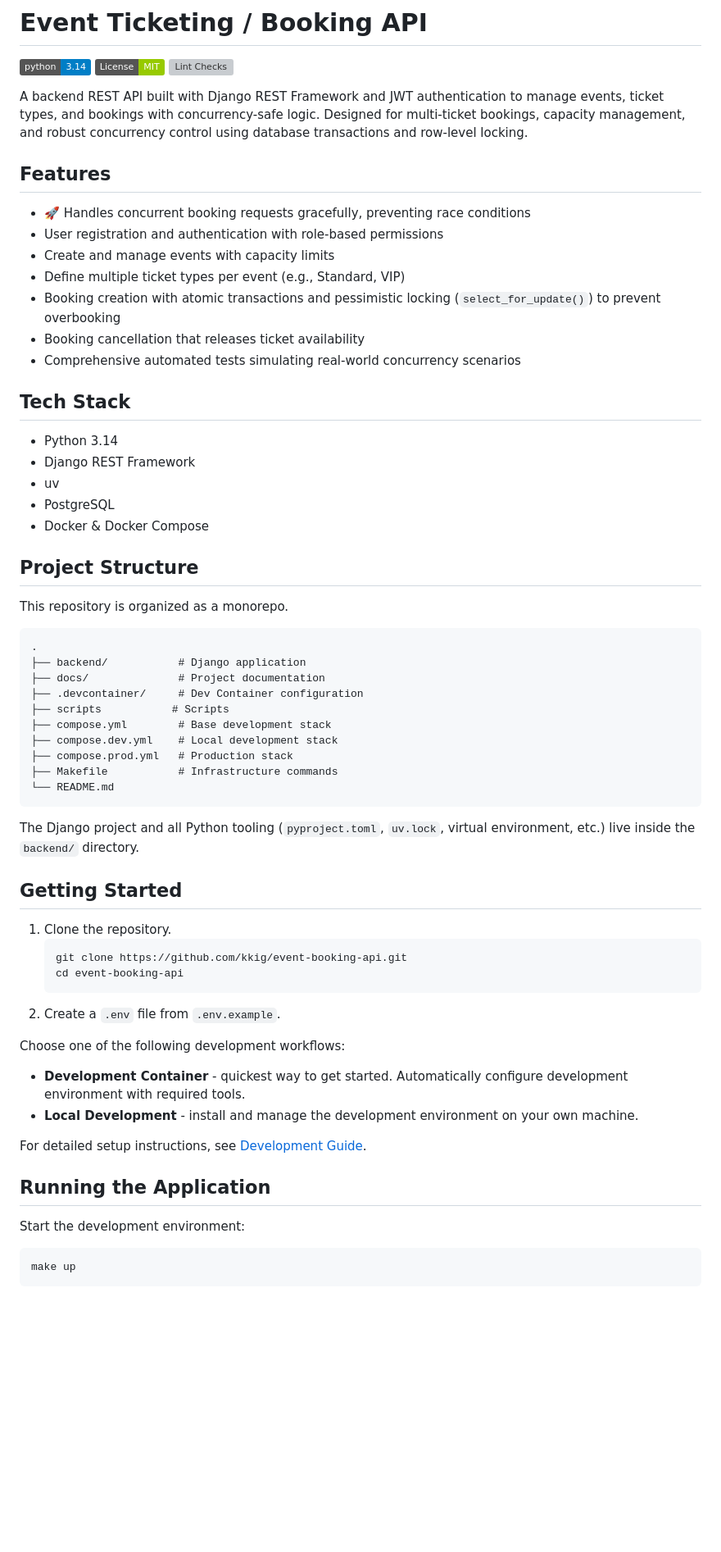
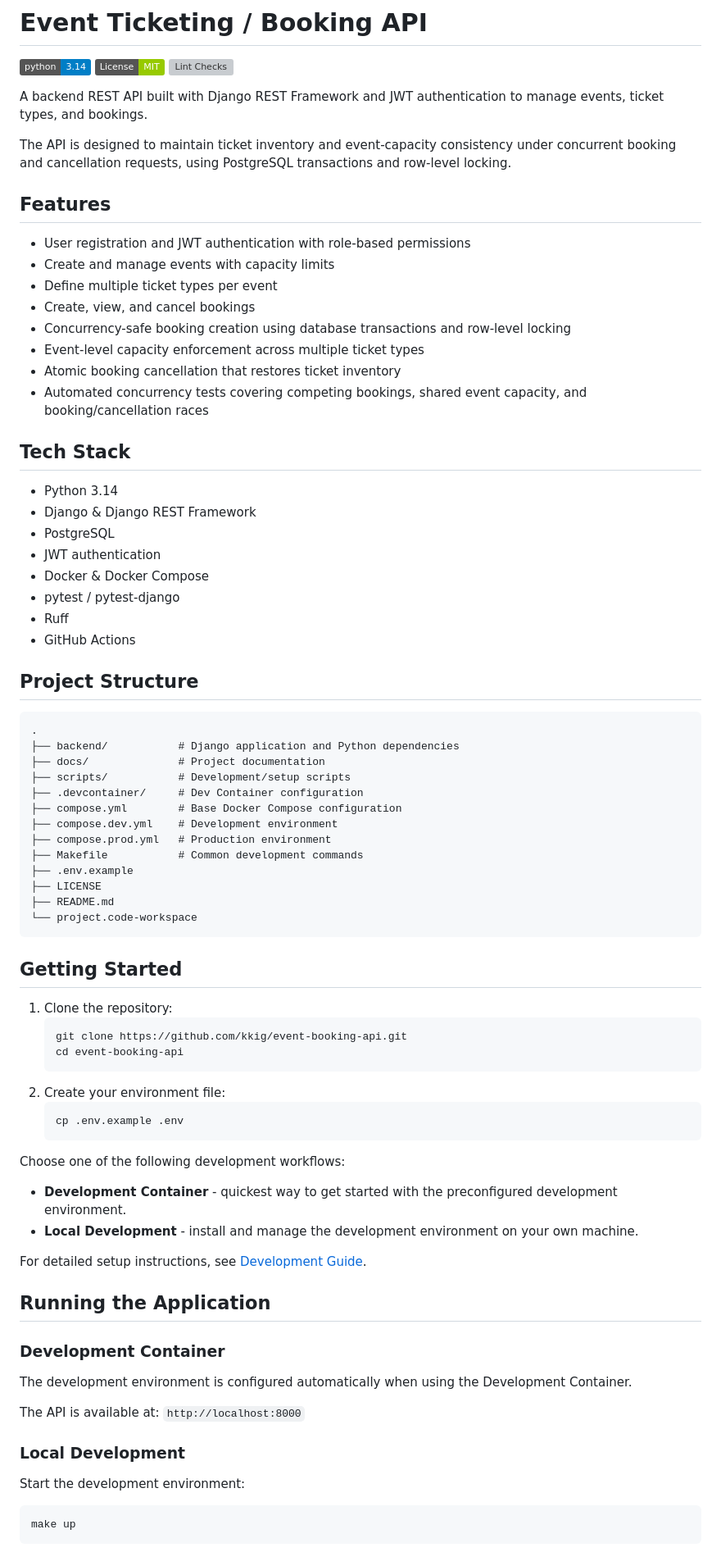
Before and after one commit to kkig/event-booking-api, a Markdown page: README.md, the part around one of its changes. Shown at 82% size. Rendered like a GitHub page; badges without logos; blank space fills up the shorter version; grey boxes are pictures that could not be loaded.

Commit message:
doc: update README.md to highlight concurrency feature

````diff
--- a/README.md
+++ b/README.md
@@ -4,61 +4,69 @@
 ![License: MIT](https://img.shields.io/badge/License-MIT-green.svg)
 ![Lint Checks](https://github.com/kkig/event-booking-api/actions/workflows/ci.yml/badge.svg)
 
-A backend REST API built with Django REST Framework and JWT authentication to manage events, ticket types, and bookings with concurrency-safe logic.
-Designed for multi-ticket bookings, capacity management, and robust concurrency control using database transactions and row-level locking.
+A backend REST API built with Django REST Framework and JWT authentication to manage events, ticket types, and bookings.
+
+The API is designed to maintain ticket inventory and event-capacity consistency under concurrent booking and cancellation requests, using PostgreSQL transactions and row-level locking.
 
 
 ## Features
 
-- 🚀 Handles concurrent booking requests gracefully, preventing race conditions
-- User registration and authentication with role-based permissions
+- User registration and JWT authentication with role-based permissions
 - Create and manage events with capacity limits
-- Define multiple ticket types per event (e.g., Standard, VIP)
-- Booking creation with atomic transactions and pessimistic locking (`select_for_update()`) to prevent overbooking
-- Booking cancellation that releases ticket availability
-- Comprehensive automated tests simulating real-world concurrency scenarios
+- Define multiple ticket types per event
+- Create, view, and cancel bookings
+- Concurrency-safe booking creation using database transactions and row-level locking
+- Event-level capacity enforcement across multiple ticket types
+- Atomic booking cancellation that restores ticket inventory
+- Automated concurrency tests covering competing bookings, shared event capacity, and booking/cancellation races
 
 
 ## Tech Stack
 
 - Python 3.14
-- Django REST Framework
-- uv
+- Django & Django REST Framework
 - PostgreSQL
+- JWT authentication
 - Docker & Docker Compose
+- pytest / pytest-django
+- Ruff
+- GitHub Actions
 
 
 ## Project Structure
-This repository is organized as a monorepo.
 
 ```text
 .
-├── backend/           # Django application
+├── backend/           # Django application and Python dependencies
 ├── docs/              # Project documentation
+├── scripts/           # Development/setup scripts
 ├── .devcontainer/     # Dev Container configuration
-├── scripts           # Scripts
-├── compose.yml        # Base development stack
-├── compose.dev.yml    # Local development stack
-├── compose.prod.yml   # Production stack
-├── Makefile           # Infrastructure commands
-└── README.md
+├── compose.yml        # Base Docker Compose configuration
+├── compose.dev.yml    # Development environment
+├── compose.prod.yml   # Production environment
+├── Makefile           # Common development commands
+├── .env.example
+├── LICENSE
+├── README.md
+└── project.code-workspace
 ```
-
-The Django project and all Python tooling (`pyproject.toml`, `uv.lock`, virtual environment, etc.) live inside the `backend/` directory.
 
 
 ## Getting Started
 
-1. Clone the repository.
-   ```bash
-   git clone https://github.com/kkig/event-booking-api.git
-   cd event-booking-api
-   ```
-2. Create a `.env` file from `.env.example`.
+1. Clone the repository:
+    ```bash
+    git clone https://github.com/kkig/event-booking-api.git
+    cd event-booking-api
+    ```
+2. Create your environment file:
+    ```bash
+    cp .env.example .env
+    ```
 
 Choose one of the following development workflows:
 
-- **Development Container** - quickest way to get started. Automatically configure development environment with required tools.
+- **Development Container** - quickest way to get started with the preconfigured development environment.
 - **Local Development** - install and manage the development environment on your own machine.
 
 For detailed setup instructions, see [Development Guide](docs/development.md).
@@ -66,6 +74,16 @@ For detailed setup instructions, see [Development Guide](docs/development.md).
 
 ## Running the Application
 
+### Development Container
+
+The development environment is configured automatically when using the Development Container.
+
+The API is available at:
+`http://localhost:8000`
+
+
+### Local Development
+
 Start the development environment:
 ```bash
 make up
````
Also changed, not shown: other parts of README.md (+9 -13 lines).
